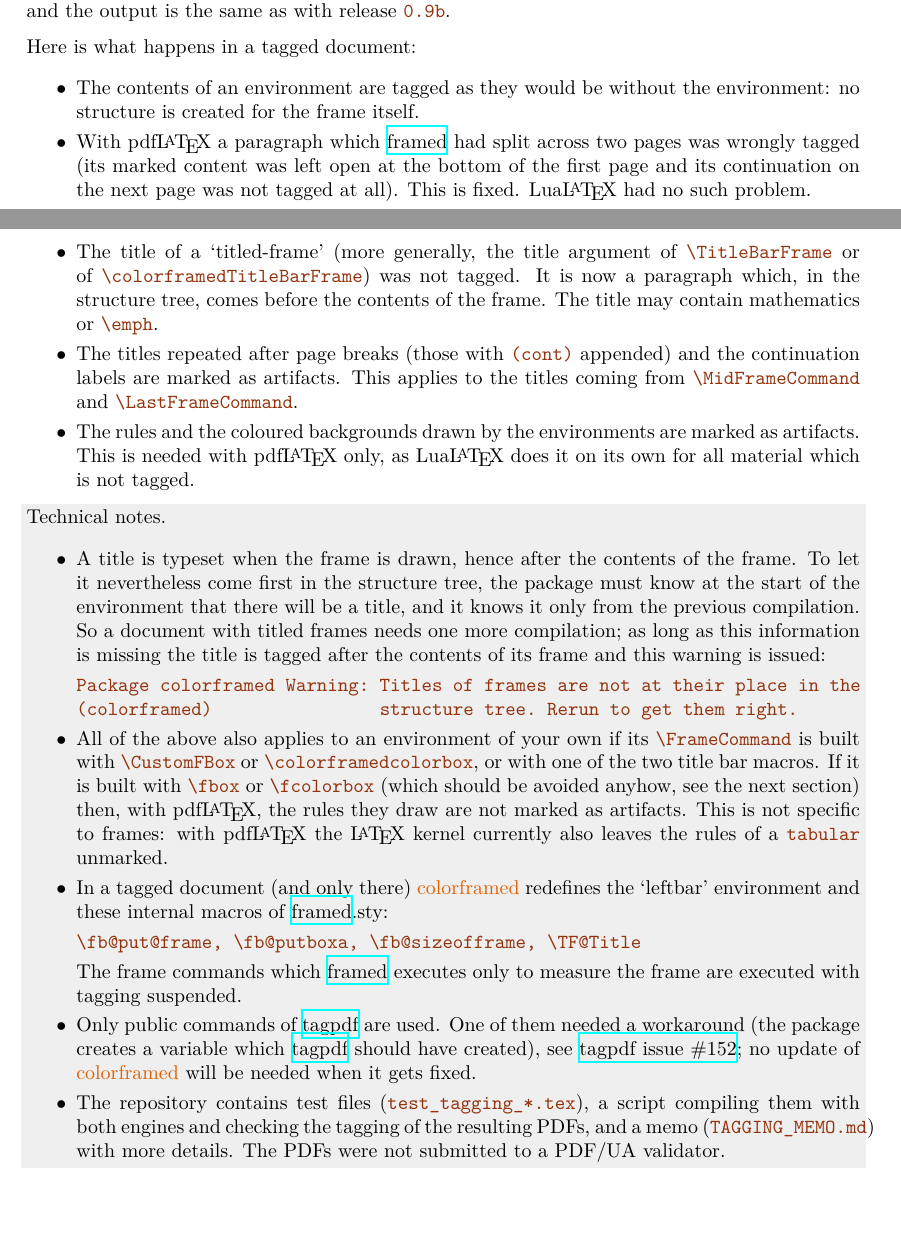
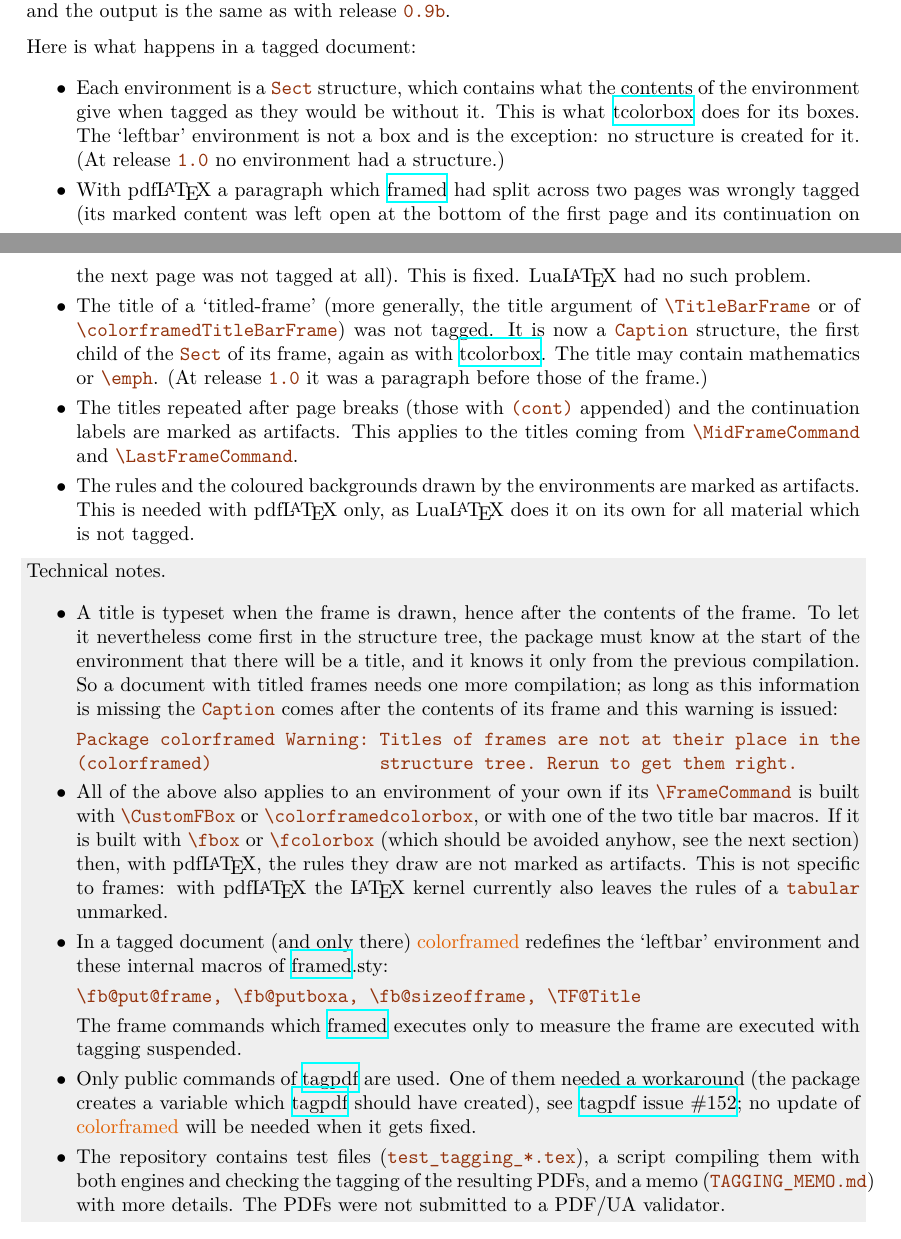
Before and after one commit to jfbu/colorframed, a LaTeX document (colorframed/colorframed-doc.tex, which reads colorframed/colorframed.sty): two parts of pages 4 and 5 of 6, joined at a grey line, cut so that both start at the same text. Compiled offline with XeLaTeX.

Commit message:
Tagging: a Sect for each frame, the title as its Caption
As advised in https://github.com/latex3/tagging-project/pull/1706 the
structures now match those of tcolorbox: each frame is a Sect, and the
title of a titled frame is a Caption, first child of this Sect.  The
leftbar environment not yet handled.

The Sect is opened by the prefix of \MakeFramed and closed by a new
suffix of \endMakeFramed.  The empty structure created at the start of a
frame to hold the title is now a Caption (it was a Part).

```diff
--- a/colorframed/colorframed-doc.tex
+++ b/colorframed/colorframed-doc.tex
@@ -380,16 +380,21 @@ tagging is executed and the output is the same as with release |0.9b|.
 
 Here is what happens in a tagged document:
 \begin{itemize}[noitemsep,topsep=3pt,parsep=3pt]
-\item The contents of an environment are tagged as they would be without the
-  environment: no structure is created for the frame itself.
+\item Each environment is a |Sect| structure, which contains what the
+  contents of the environment give when tagged as they would be without it.
+  This is what \ctanpackage{tcolorbox} does for its boxes.  The `leftbar'
+  environment is not a box and is the exception: no structure is created
+  for it.  (At release |1.0| no environment had a structure.)
 \item With pdf\LaTeX{} a paragraph which \ctanpackage{framed} had split
   across two pages was wrongly tagged (its marked content was left open at the
   bottom of the first page and its continuation on the next page was not
   tagged at all).  This is fixed.  \LuaLaTeX{} had no such problem.
 \item The title of a `titled-frame' (more generally, the title argument of
   |\TitleBarFrame| or of |\colorframedTitleBarFrame|) was not tagged.  It is
-  now a paragraph which, in the structure tree, comes before the contents of
-  the frame.  The title may contain mathematics or |\emph|.
+  now a |Caption| structure, the first child of the |Sect| of its frame,
+  again as with \ctanpackage{tcolorbox}.  The title may contain mathematics
+  or |\emph|.  (At release |1.0| it was a paragraph before those of the
+  frame.)
 \item The titles repeated after page breaks (those with |(cont)| appended)
   and the continuation labels are marked as artifacts.  This applies to the
   titles coming from |\MidFrameCommand| and |\LastFrameCommand|.
@@ -407,7 +412,7 @@ Here is what happens in a tagged document:
   package must know at the start of the environment that there will be a
   title, and it knows it only from the previous compilation.  So a document
   with titled frames needs one more compilation; as long as this information
-  is missing the title is tagged after the contents of its frame and this
+  is missing the |Caption| comes after the contents of its frame and this
   warning is issued:
 \begin{verbatim}
 Package colorframed Warning: Titles of frames are not at their place in the
--- a/colorframed/colorframed.sty
+++ b/colorframed/colorframed.sty
@@ -375,6 +386,8 @@
 \newif\ifcolorframed@cont
 \def\colorframed@titlelabel{colorframed-title-0}% if not inside \MakeFramed
 \let\colorframed@titleparent\@empty
+\def\colorframed@framestruct{Sect}
+\let\colorframed@endstruct\relax
 \def\colorframed@rerunwarning{%
   \AtEndDocument{\PackageWarningNoLine{colorframed}
     {Titles of frames are not at their place in the structure\MessageBreak
@@ -382,20 +395,27 @@
   \global\let\colorframed@rerunwarning\relax
 }
 \ExplSyntaxOn
-\cs_new_protected:Npn \colorframed@titlestruct
+\cs_new_protected:Npn \colorframed@beginstruct
   {
     \global\advance\colorframed@frameno\@ne
     \edef\colorframed@titlelabel{colorframed-title-\the\colorframed@frameno}
     \let\colorframed@titleparent\@empty
+    \let\colorframed@endstruct\relax
     \tag_if_active:T
       {
+        \tl_if_empty:NF \colorframed@framestruct
+          {
+            \exp_args:Ne \tag_struct_begin:n { tag=\colorframed@framestruct }
+            \let\colorframed@endstruct\tag_struct_end:
+          }
         \exp_args:No \property_if_recorded:nT { \colorframed@titlelabel }
           {
-            \tag_struct_begin:n { tag=Part }
+            \tag_struct_begin:n { tag=Caption }
             \edef\colorframed@titleparent { \tag_get:n { struct_num } }
             \tag_struct_end:
           }
       }
+    \def\colorframed@framestruct{Sect}
   }
 \cs_set_protected:Npn \colorframed@tagtitle #1
   {
@@ -408,6 +428,7 @@
           \tl_if_empty:NTF \colorframed@titleparent
             {
               \colorframed@rerunwarning
+              \tag_struct_begin:n { tag=Caption }
               \tag_struct_begin:n { tag=P }
             }
             {
@@ -418,6 +439,7 @@
           #1
           \tag_mc_end:
           \tag_struct_end:
+          \tl_if_empty:NT \colorframed@titleparent { \tag_struct_end: }
         \fi
       }
       {#1}
@@ -440,11 +462,14 @@
       {#1}
   }
 \ExplSyntaxOff
-% \MakeFramed (already redefined at the top of this file) gets a prefix.
+% \MakeFramed (already redefined at the top of this file) gets a prefix,
+% and \endMakeFramed a suffix.
 % The \par comes first so that the structure of a paragraph in progress is
-% closed before the empty structure is created.
+% closed before the structure of the frame is opened.
 \let\colorframed@MakeFramed\MakeFramed
-\def\MakeFramed{\par\colorframed@titlestruct\colorframed@MakeFramed}
+\def\MakeFramed{\par\colorframed@beginstruct\colorframed@MakeFramed}
+\let\colorframed@endMakeFramed\endMakeFramed
+\def\endMakeFramed{\colorframed@endMakeFramed\colorframed@endstruct}
 % The title of \colorframed@TF@Title is a paragraph in a \vbox: it must not
 % get a paragraph structure there.
 \def\colorframed@notagpara{\tagpdfparaOff}
@@ -472,9 +497,11 @@
 % itself).  In the macros above this is done by \colorframed@artifact,
 % which does nothing if a marked content is already open, as is the case
 % if such a macro is used inside a paragraph.
-% The leftbar environment of framed.sty needs it too.
+% The leftbar environment of framed.sty needs it too.  It is not a box,
+% hence the \let which tells \MakeFramed not to create a Sect.
 \renewenvironment{leftbar}{%
   \def\FrameCommand{\colorframed@artifact{\vrule width 3pt}\hspace{10pt}}%
+  \let\colorframed@framestruct\@empty
   \MakeFramed {\advance\hsize-\width \FrameRestore}}%
  {\endMakeFramed}
 \endinput
```
Also changed, not shown: colorframed/colorframed.sty (27 more changed lines).
